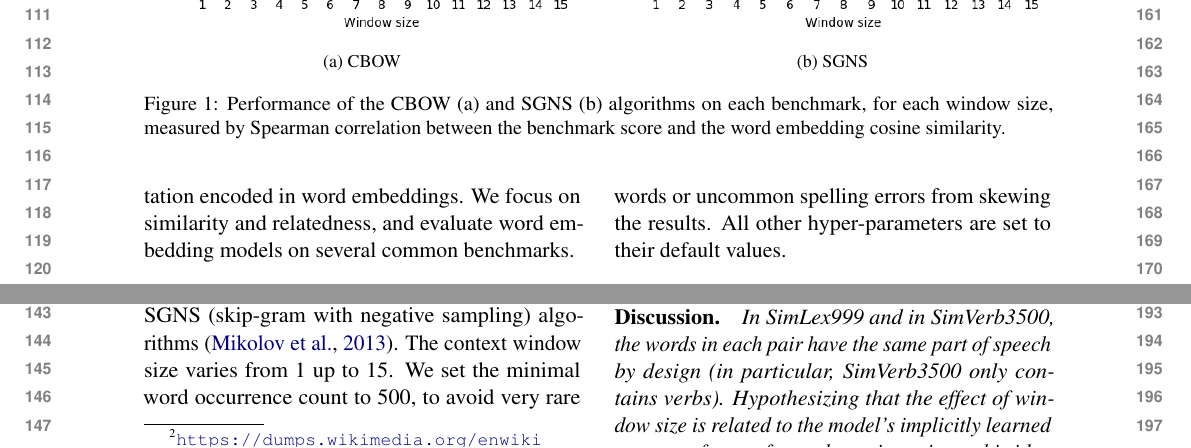
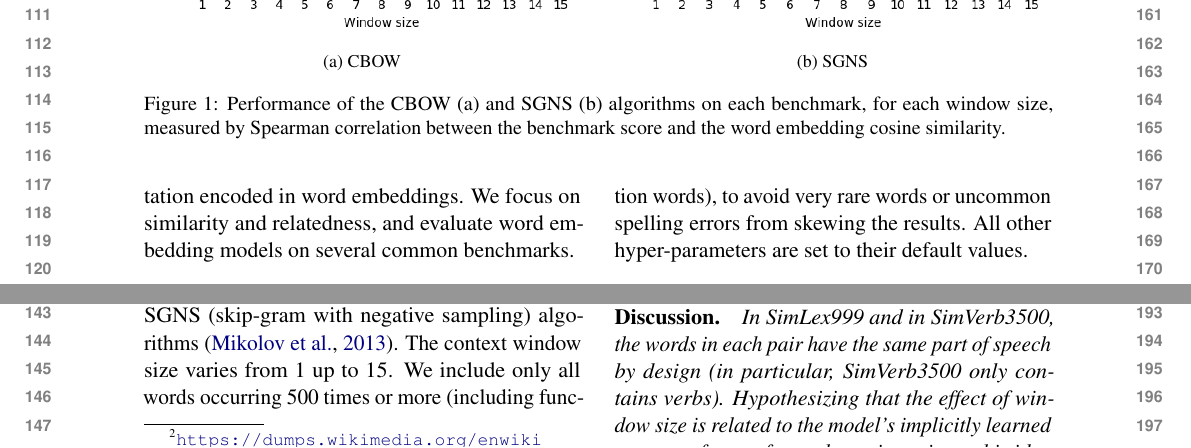
Before and after one commit to danielhers/interchangeability, a LaTeX paper (interchangeability.tex): two parts of page 2 of 6, joined at a grey line, cut so that both start at the same text. Compiled offline with pdfLaTeX.

Commit message:
Function words

```diff
--- a/interchangeability.tex
+++ b/interchangeability.tex
@@ -168,7 +168,8 @@ IBM Research\\
     using both the CBOW (continuous bag-of-words) and
     SGNS (skip-gram with negative sampling) algorithms \cite{mikolov2013efficient}.
     The context window size varies from 1 up to 15.
-    We set the minimal word occurrence count to 500, to avoid
+    We include only all words occurring 500 times or more
+    (including function words), to avoid
     very rare words or uncommon spelling errors from skewing the results.
     All other hyper-parameters are set to their default values.
 %    To calculate the similarity between words, we use cosine similarity
```
